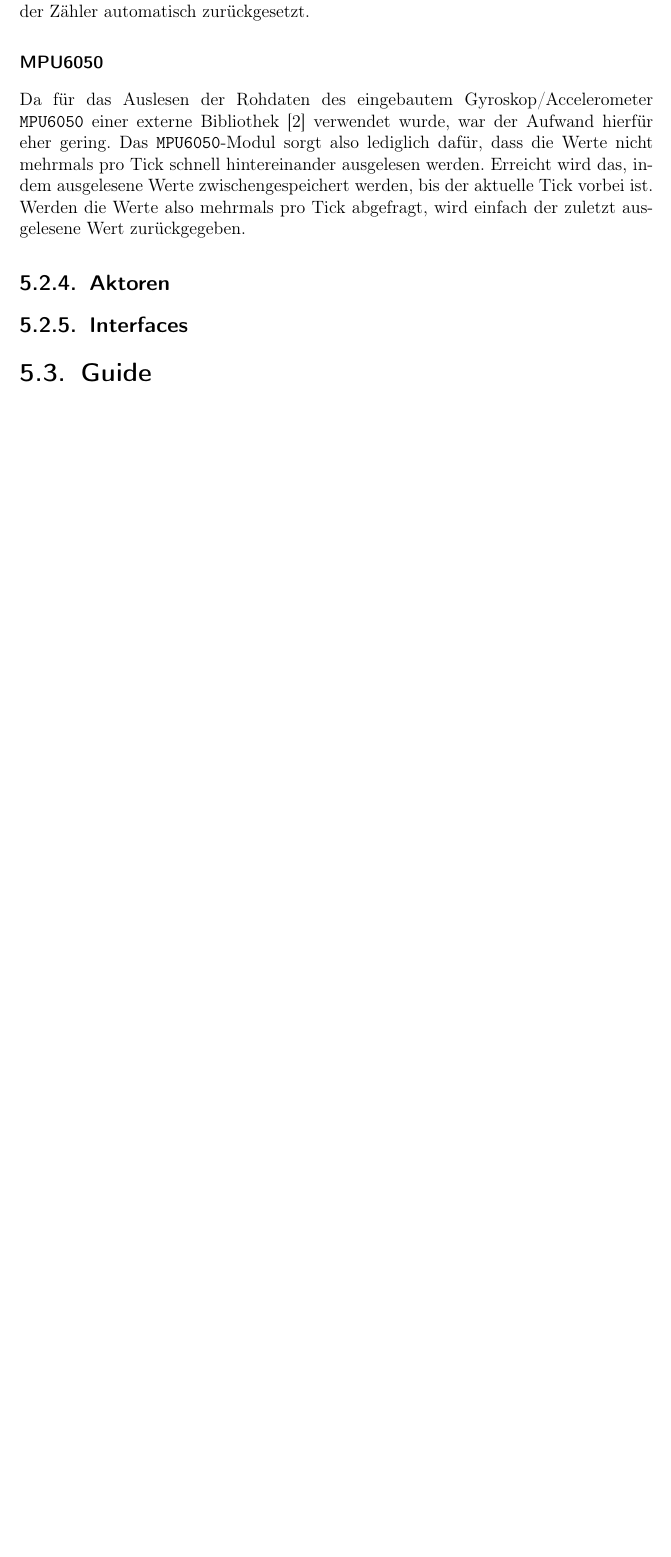
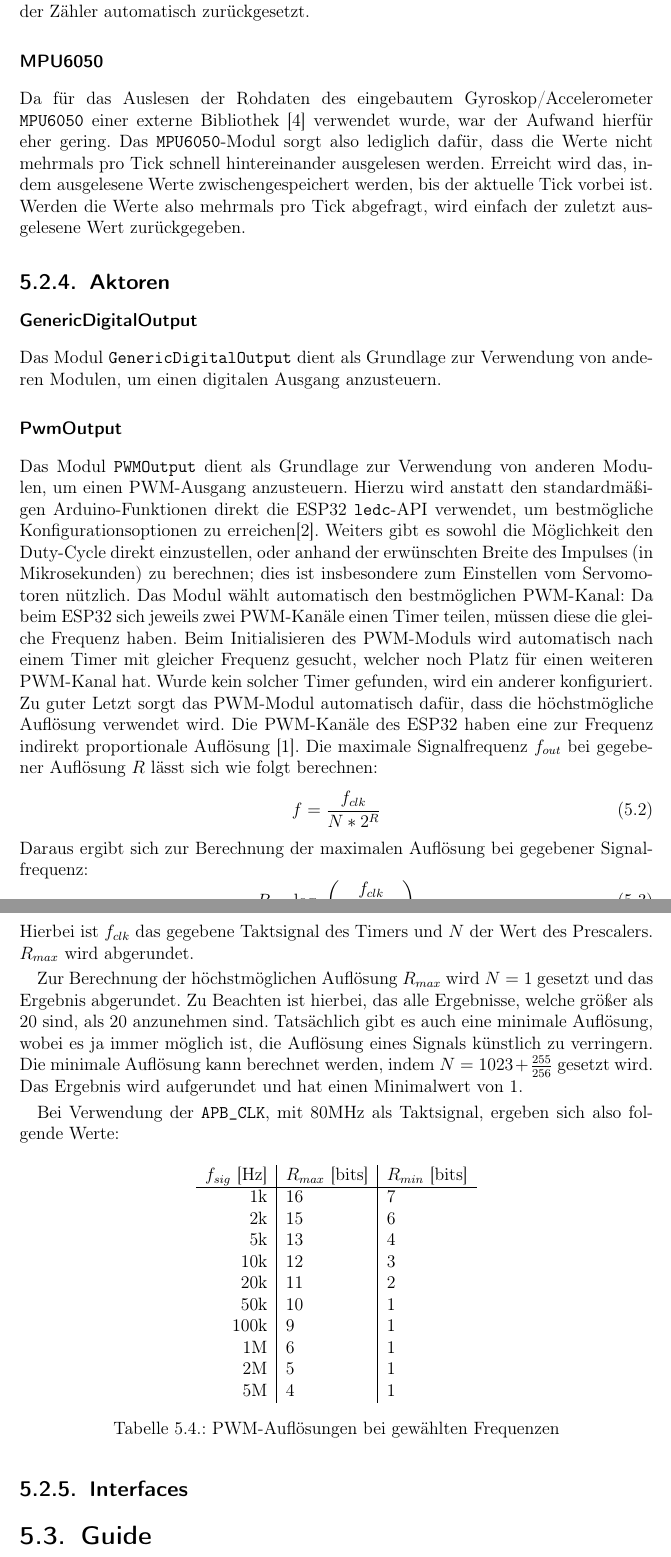
Before and after one commit to LenderSchlender/SwarmBots, a LaTeX thesis (diplomarbeit/2425_DA_SwarmBots.tex, which reads diplomarbeit/Software_Roboter.tex): part of page 19 of 46 before the commit and two parts of pages 19 and 20 of 47 after it, the two joined at a grey line, cut so that both start at the same text, the shorter picture padded with empty space. Compiled offline with pdfLaTeX.

Commit message:
First Actor modules

```diff
--- a/diplomarbeit/Software_Roboter.tex
+++ b/diplomarbeit/Software_Roboter.tex
@@ -261,6 +261,84 @@ Werden die Werte also mehrmals pro Tick abgefragt,
 wird einfach der zuletzt ausgelesene Wert zurückgegeben.
 
 \subsection{Aktoren}
+\subsubsection{GenericDigitalOutput}
+Das Modul \texttt{GenericDigitalOutput} dient als Grundlage zur Verwendung von anderen Modulen,
+um einen digitalen Ausgang anzusteuern.
+
+\subsubsection{PwmOutput}
+Das Modul \texttt{PWMOutput} dient als Grundlage zur Verwendung von anderen Modulen,
+um einen PWM-Ausgang anzusteuern.
+%
+Hierzu wird anstatt den standardmäßigen Arduino-Funktionen
+direkt die ESP32 \texttt{ledc}-API verwendet,
+um bestmögliche Konfigurationsoptionen zu erreichen\cite{esp32-ledc}. %TODO not sure if this sounds good
+%
+Weiters gibt es sowohl die Möglichkeit den Duty-Cycle direkt einzustellen,
+oder anhand der erwünschten Breite des Impulses (in Mikrosekunden) zu berechnen;
+dies ist insbesondere zum Einstellen vom Servomotoren nützlich.
+%
+Das Modul wählt automatisch den bestmöglichen PWM-Kanal:
+%
+Da beim ESP32 sich jeweils zwei PWM-Kanäle einen Timer teilen,
+müssen diese die gleiche Frequenz haben.
+%
+Beim Initialisieren des PWM-Moduls wird automatisch nach einem Timer mit gleicher Frequenz gesucht,
+welcher noch Platz für einen weiteren PWM-Kanal hat.
+%
+Wurde kein solcher Timer gefunden,
+wird ein anderer konfiguriert.
+%
+Zu guter Letzt sorgt das PWM-Modul automatisch dafür,
+dass die höchstmögliche Auflösung verwendet wird.
+%
+Die PWM-Kanäle des ESP32 haben eine zur Frequenz indirekt proportionale Auflösung \cite{esp32-technical-reference}.
+Die maximale Signalfrequenz $f_{out}$ bei gegebener Auflösung $R$ lässt sich wie folgt berechnen:
+\begin{equation}
+    f = \frac{f_{clk}}{N*2^{R}}
+\end{equation}
+Daraus ergibt sich zur Berechnung der maximalen Auflösung bei gegebener Signalfrequenz:
+\begin{equation}
+    R = \log_2\left( \frac{f_{clk}}{f_{out}*N} \right)
+\end{equation}
+Hierbei ist $f_{clk}$ das gegebene Taktsignal des Timers und $N$ der Wert des Prescalers.
+%
+$R_{max}$ wird abgerundet.
+
+Zur Berechnung der höchstmöglichen Auflösung $R_{max}$ wird $N=1$ gesetzt und das Ergebnis abgerundet.
+%
+Zu Beachten ist hierbei, das alle Ergebnisse,
+welche größer als 20 sind,
+als 20 anzunehmen sind.
+% ^ TODO komische docs
+%
+Tatsächlich gibt es auch eine minimale Auflösung,
+wobei es ja immer möglich ist,
+die Auflösung eines Signals künstlich zu verringern.
+%
+Die minimale Auflösung kann berechnet werden, indem $N=1023+\frac{255}{256}$ gesetzt wird.
+Das Ergebnis wird aufgerundet und hat einen Minimalwert von 1.
+
+Bei Verwendung der \texttt{APB\_CLK}, mit 80MHz als Taktsignal,
+ergeben sich also folgende Werte:
+\begin{table}[H]
+    \centering
+    \begin{tabular}{r|l|l}
+    $f_{sig}$ [Hz]  & $R_{max}$ [bits] & $R_{min}$ [bits] \\ \hline
+    1k        & 16 & 7 \\
+    2k        & 15 & 6 \\
+    5k        & 13 & 4 \\
+    10k       & 12 & 3 \\
+    20k       & 11 & 2 \\
+    50k       & 10 & 1 \\
+    100k      & 9  & 1 \\
+    1M        & 6  & 1 \\
+    2M        & 5  & 1 \\
+    5M        & 4  & 1 \\
+    \end{tabular}
+    \caption{PWM-Auflösungen bei gewählten Frequenzen}
+    \label{tab:pwm-resolution}
+\end{table}
+
 \subsection{Interfaces}
 
 \section{Guide}
```
Also changed, not shown: diplomarbeit/sources.bib (+14 -0 lines).
